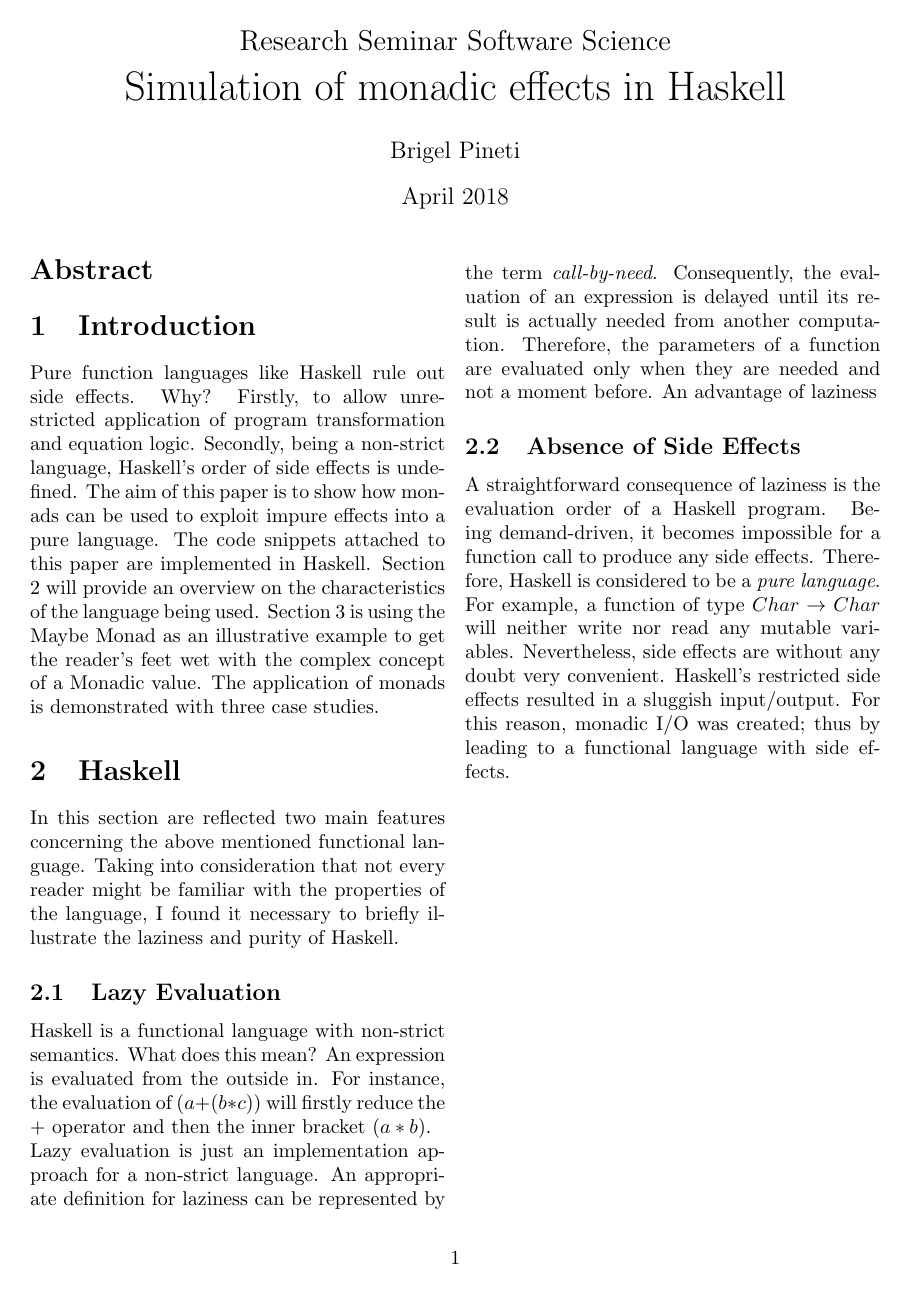
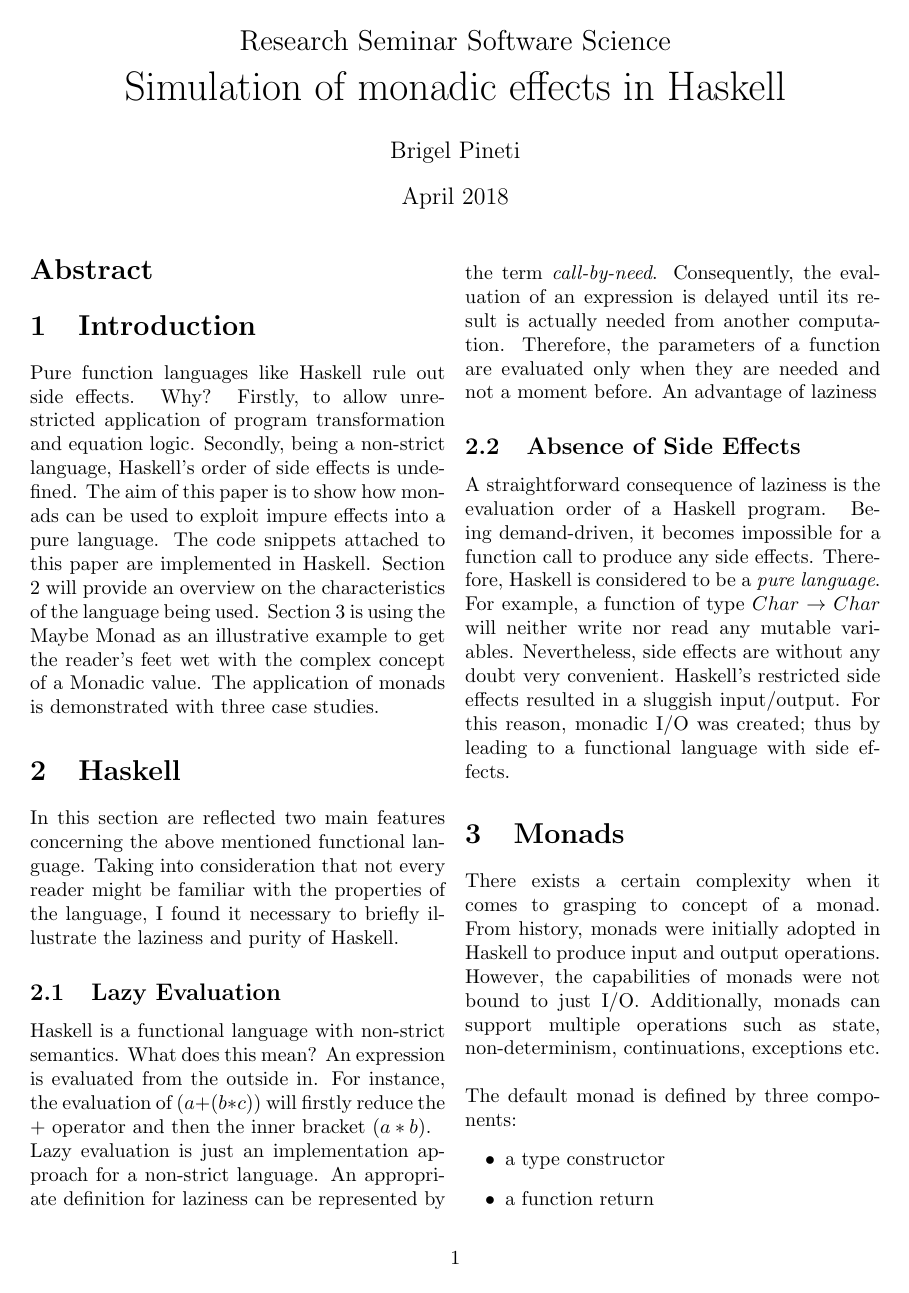
Before and after one commit to Rera93/Monads-for-Functional-Programming, a LaTeX document (paper.tex): the whole page before the commit and page 1 of 2 after it. Compiled offline with pdfLaTeX.

Commit message:
started section on monads

```diff
--- a/paper.tex
+++ b/paper.tex
@@ -32,4 +32,18 @@ Lazy evaluation is just an implementation approach for a non-strict language. An
 \subsection{Absence of Side Effects}
 
 A straightforward consequence of laziness is the evaluation order of a Haskell program. Being demand-driven, it becomes impossible for a function call to produce any side effects. Therefore, Haskell is considered to be a \textit{pure language}. For example, a function of type $Char \rightarrow Char$ will neither write nor read any mutable variables. Nevertheless, side effects are without any doubt very convenient. Haskell's restricted side effects resulted in a sluggish input/output. For this reason, monadic I/O was created; thus by leading to a functional language with side effects.
+\section{Monads}
+
+There exists a certain complexity when it comes to grasping to concept of a monad. From history, monads were initially adopted in Haskell to produce input and output operations. However, the capabilities of monads were not bound to just I/O. Additionally, monads can support multiple operations such as state, non-determinism, continuations, exceptions etc. \\ \\
+The default monad is defined by three components:
+\begin{itemize}
+    \item a type constructor
+    \item a function return
+    \item a bind operator ($\gg$=)
+\end{itemize}
+
+
+
+
+
 \end{document}
```
